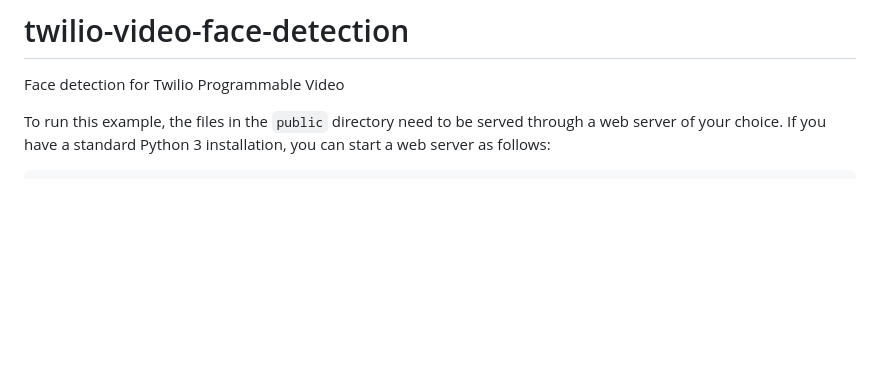
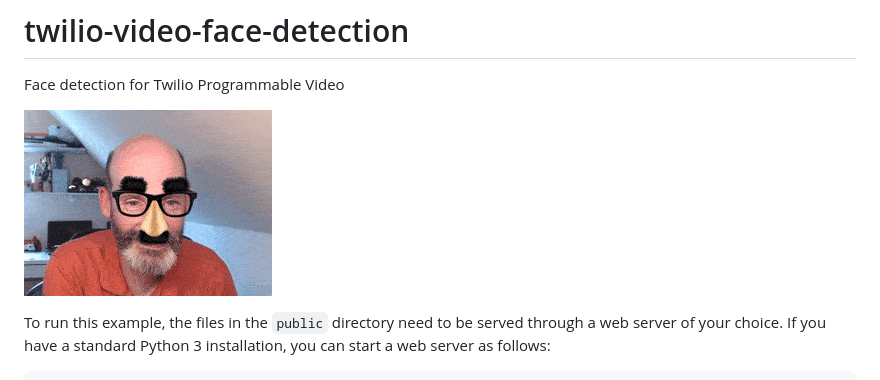
Before and after one commit to miguelgrinberg/twilio-video-face-detection, a Markdown page: README.md, the part around the change. Drawn GitHub-style; pictures changed too: example.gif (added); blank space fills up the shorter version.

Commit message:
Add gif example

```diff
--- a/README.md
+++ b/README.md
@@ -1,5 +1,7 @@
 # twilio-video-face-detection
 Face detection for Twilio Programmable Video
+
+![Face detection example](example.gif)
 
 To run this example, the files in the `public` directory need to be served
 through a web server of your choice. If you have a standard Python 3
```
